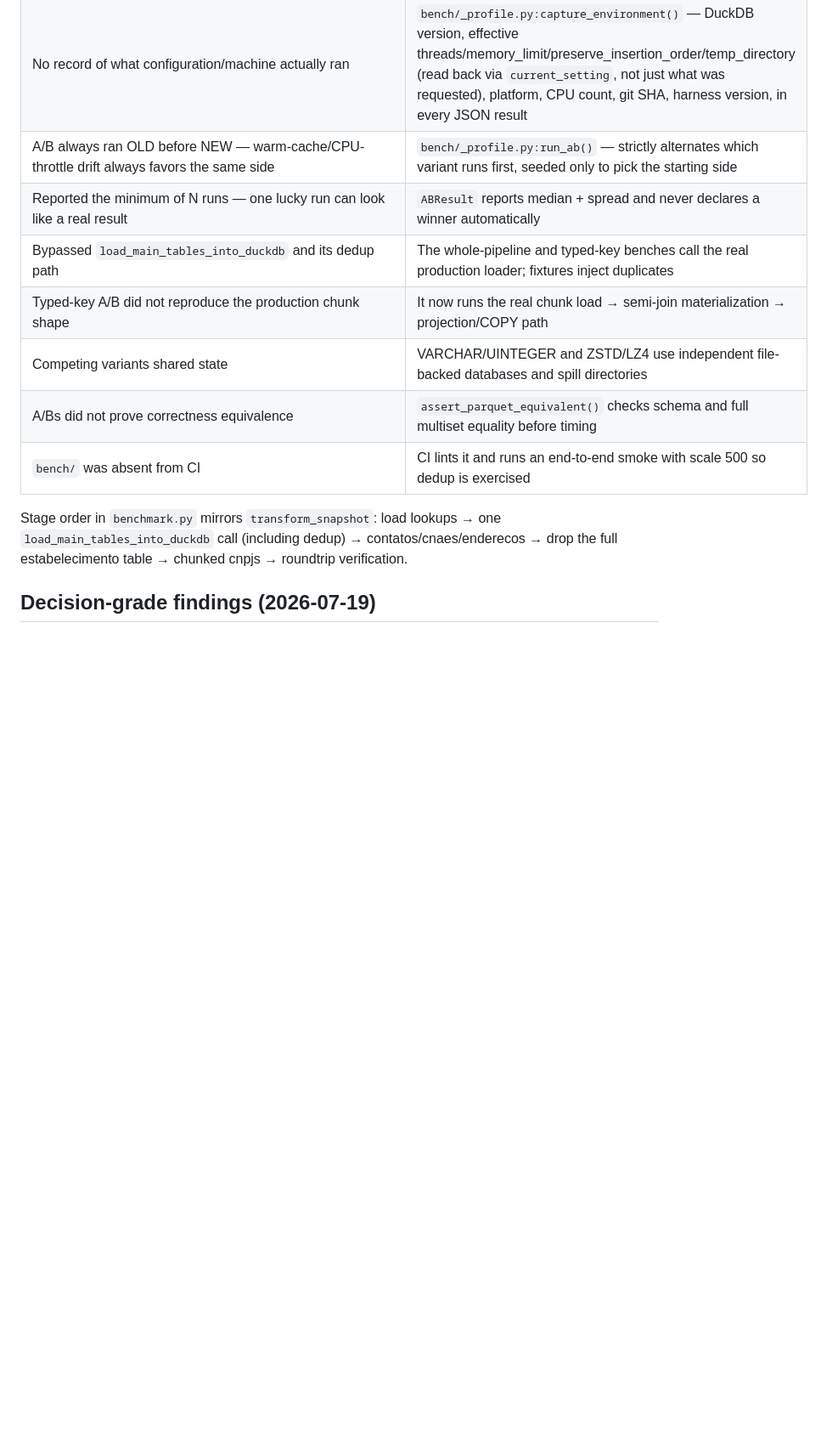
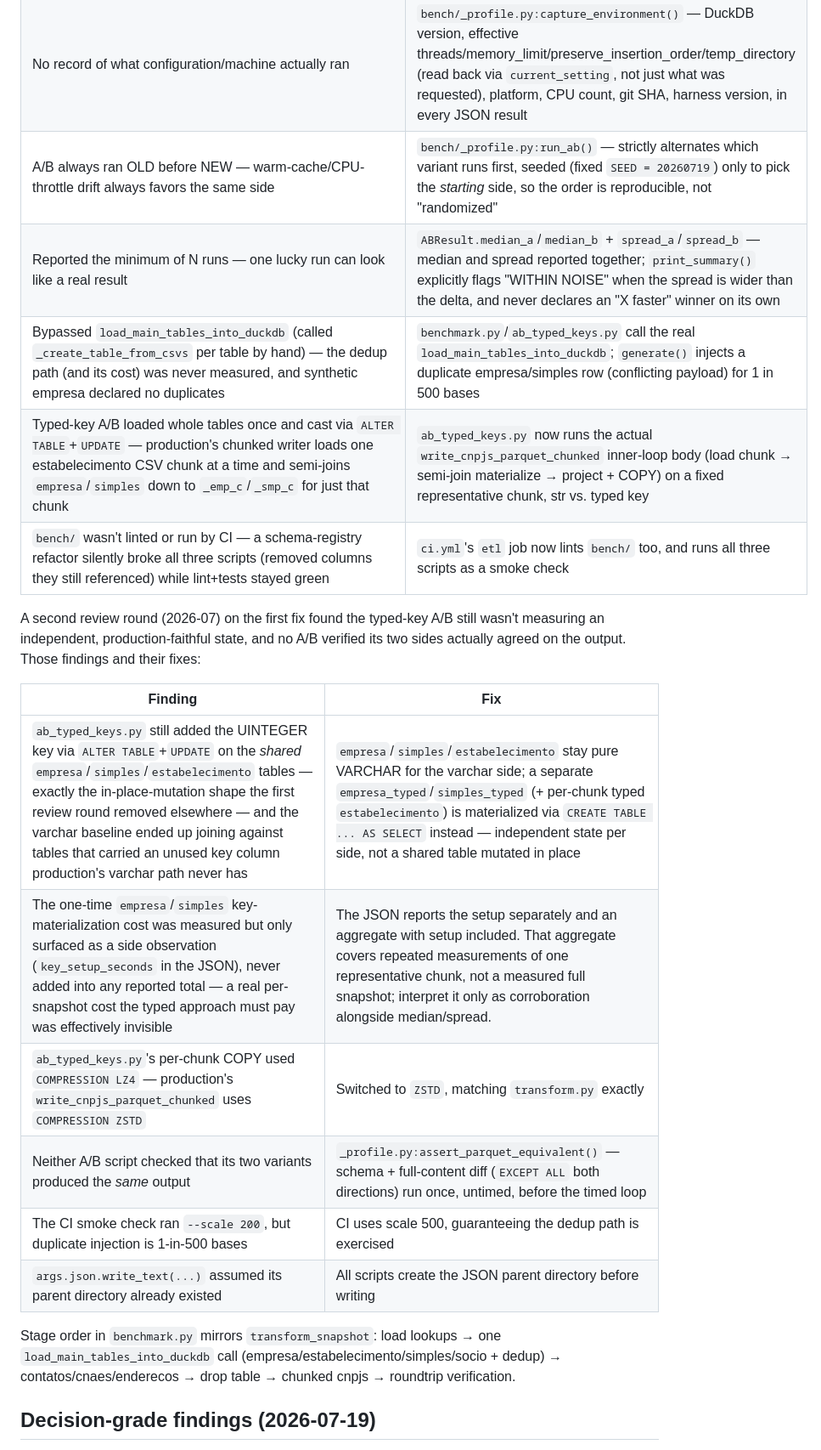
Before and after one commit to franklinbaldo/ficha, a Markdown page: etl/bench/README.md, the part around the change. Shown at 85% size. Rendered like a GitHub page; blank space fills up the shorter version.

Commit message:
docs(bench): preserve methodology history in decision record

```diff
--- a/etl/bench/README.md
+++ b/etl/bench/README.md
@@ -51,17 +51,30 @@ behavior. The findings and the fixes:
 |---|---|
 | `duckdb.connect()` (in-memory, default threads) — production forces `threads=1` + `memory_limit`/`temp_directory`/`preserve_insertion_order` | `bench/_profile.py:open_production_connection()` — file-backed, same PRAGMAs `transform_snapshot` uses, via the same `pick_memory_limit_gb`/`pick_threads` |
 | No record of what configuration/machine actually ran | `bench/_profile.py:capture_environment()` — DuckDB version, effective threads/memory_limit/preserve_insertion_order/temp_directory (read back via `current_setting`, not just what was requested), platform, CPU count, git SHA, harness version, in every JSON result |
-| A/B always ran OLD before NEW — warm-cache/CPU-throttle drift always favors the same side | `bench/_profile.py:run_ab()` — strictly alternates which variant runs first, seeded only to pick the starting side |
-| Reported the minimum of N runs — one lucky run can look like a real result | `ABResult` reports median + spread and never declares a winner automatically |
-| Bypassed `load_main_tables_into_duckdb` and its dedup path | The whole-pipeline and typed-key benches call the real production loader; fixtures inject duplicates |
-| Typed-key A/B did not reproduce the production chunk shape | It now runs the real chunk load → semi-join materialization → projection/COPY path |
-| Competing variants shared state | VARCHAR/UINTEGER and ZSTD/LZ4 use independent file-backed databases and spill directories |
-| A/Bs did not prove correctness equivalence | `assert_parquet_equivalent()` checks schema and full multiset equality before timing |
-| `bench/` was absent from CI | CI lints it and runs an end-to-end smoke with scale 500 so dedup is exercised |
+| A/B always ran OLD before NEW — warm-cache/CPU-throttle drift always favors the same side | `bench/_profile.py:run_ab()` — strictly alternates which variant runs first, seeded (fixed `SEED = 20260719`) only to pick the *starting* side, so the order is reproducible, not "randomized" |
+| Reported the minimum of N runs — one lucky run can look like a real result | `ABResult.median_a`/`median_b` + `spread_a`/`spread_b` — median and spread reported together; `print_summary()` explicitly flags "WITHIN NOISE" when the spread is wider than the delta, and never declares an "X faster" winner on its own |
+| Bypassed `load_main_tables_into_duckdb` (called `_create_table_from_csvs` per table by hand) — the dedup path (and its cost) was never measured, and synthetic empresa declared no duplicates | `benchmark.py`/`ab_typed_keys.py` call the real `load_main_tables_into_duckdb`; `generate()` injects a duplicate empresa/simples row (conflicting payload) for 1 in 500 bases |
+| Typed-key A/B loaded whole tables once and cast via `ALTER TABLE`+`UPDATE` — production's chunked writer loads one estabelecimento CSV chunk at a time and semi-joins `empresa`/`simples` down to `_emp_c`/`_smp_c` for just that chunk | `ab_typed_keys.py` now runs the actual `write_cnpjs_parquet_chunked` inner-loop body (load chunk → semi-join materialize → project + COPY) on a fixed representative chunk, str vs. typed key |
+| `bench/` wasn't linted or run by CI — a schema-registry refactor silently broke all three scripts (removed columns they still referenced) while lint+tests stayed green | `ci.yml`'s `etl` job now lints `bench/` too, and runs all three scripts as a smoke check |
+
+A second review round (2026-07) on the first fix found the typed-key A/B still
+wasn't measuring an independent, production-faithful state, and no A/B
+verified its two sides actually agreed on the output. Those findings and
+their fixes:
+
+| Finding | Fix |
+|---|---|
+| `ab_typed_keys.py` still added the UINTEGER key via `ALTER TABLE`+`UPDATE` on the *shared* `empresa`/`simples`/`estabelecimento` tables — exactly the in-place-mutation shape the first review round removed elsewhere — and the varchar baseline ended up joining against tables that carried an unused key column production's varchar path never has | `empresa`/`simples`/`estabelecimento` stay pure VARCHAR for the varchar side; a separate `empresa_typed`/`simples_typed` (+ per-chunk typed `estabelecimento`) is materialized via `CREATE TABLE ... AS SELECT` instead — independent state per side, not a shared table mutated in place |
+| The one-time `empresa`/`simples` key-materialization cost was measured but only surfaced as a side observation (`key_setup_seconds` in the JSON), never added into any reported total — a real per-snapshot cost the typed approach must pay was effectively invisible | The JSON reports the setup separately and an aggregate with setup included. That aggregate covers repeated measurements of one representative chunk, not a measured full snapshot; interpret it only as corroboration alongside median/spread. |
+| `ab_typed_keys.py`'s per-chunk COPY used `COMPRESSION LZ4` — production's `write_cnpjs_parquet_chunked` uses `COMPRESSION ZSTD` | Switched to `ZSTD`, matching `transform.py` exactly |
+| Neither A/B script checked that its two variants produced the *same* output | `_profile.py:assert_parquet_equivalent()` — schema + full-content diff (`EXCEPT ALL` both directions) run once, untimed, before the timed loop |
+| The CI smoke check ran `--scale 200`, but duplicate injection is 1-in-500 bases | CI uses scale 500, guaranteeing the dedup path is exercised |
+| `args.json.write_text(...)` assumed its parent directory already existed | All scripts create the JSON parent directory before writing |
 
 Stage order in `benchmark.py` mirrors `transform_snapshot`: load lookups → one
-`load_main_tables_into_duckdb` call (including dedup) → contatos/cnaes/enderecos
-→ drop the full estabelecimento table → chunked cnpjs → roundtrip verification.
+`load_main_tables_into_duckdb` call (empresa/estabelecimento/simples/socio +
+dedup) → contatos/cnaes/enderecos → drop table → chunked cnpjs → roundtrip
+verification.
 
 ## Decision-grade findings (2026-07-19)
 
```
